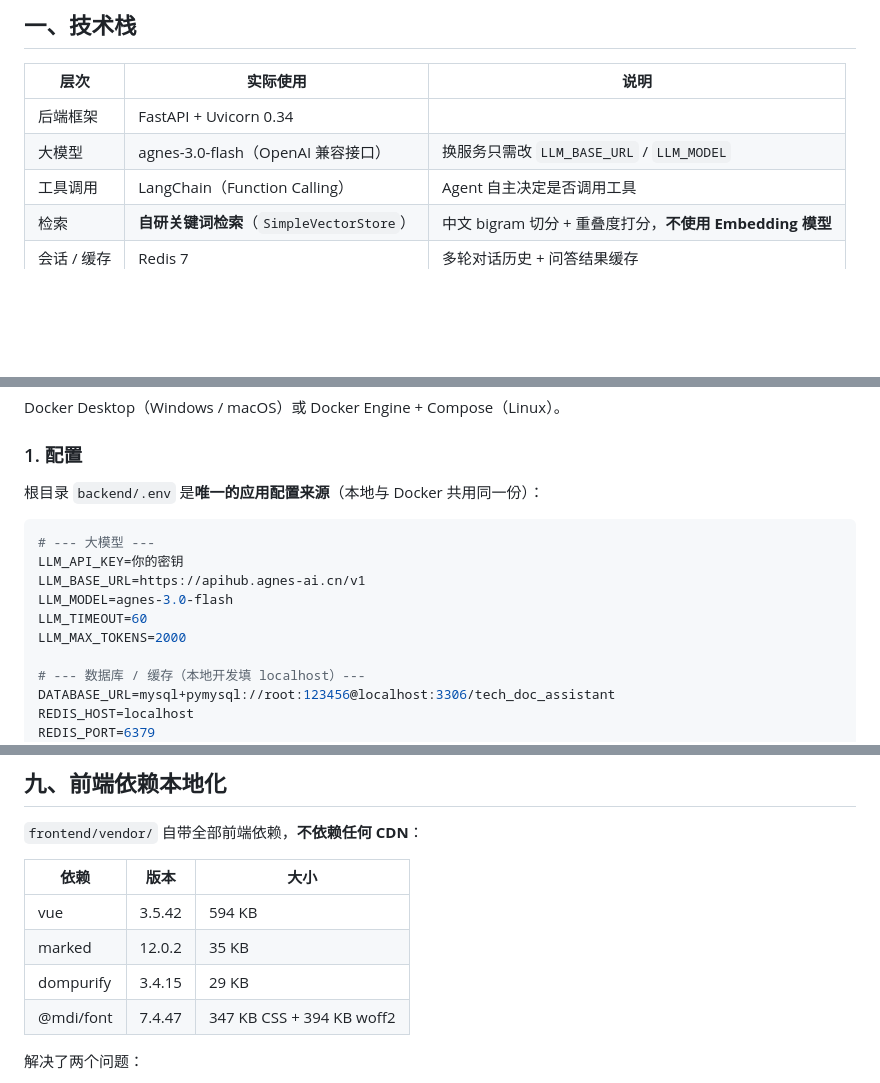
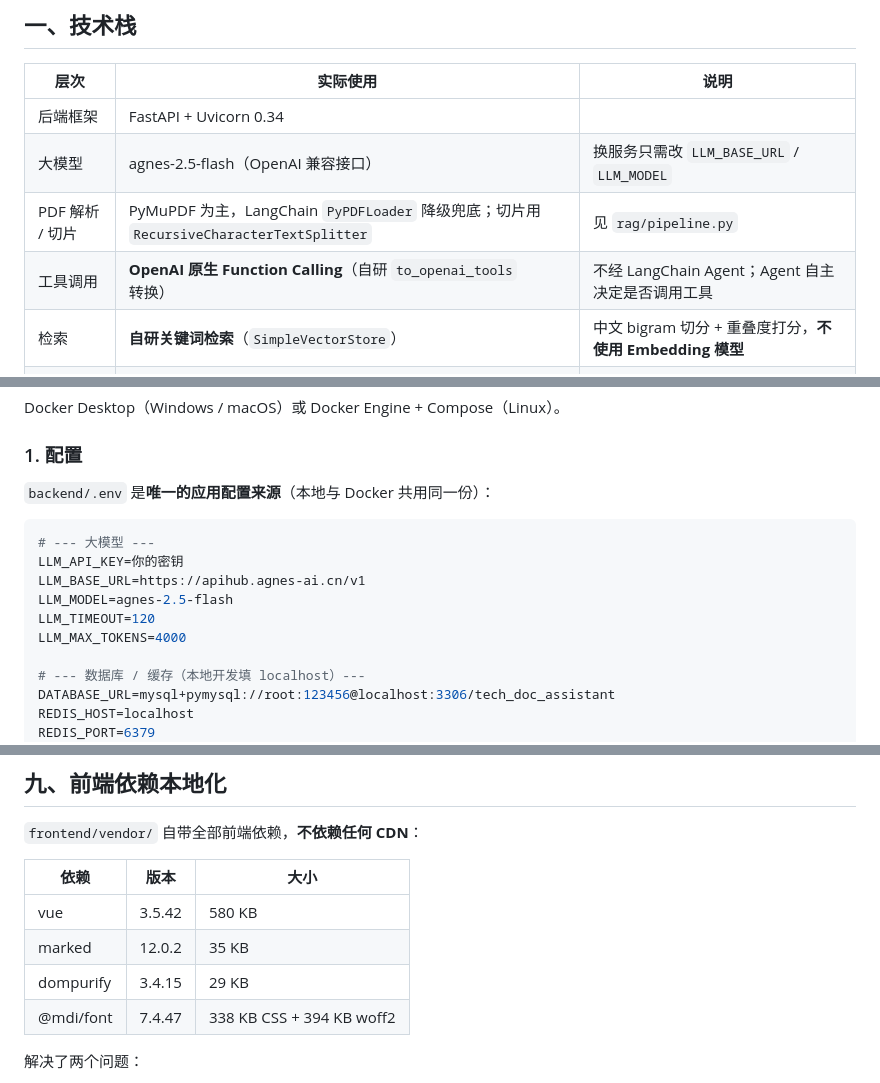
Before and after one commit to hjhgfgh/agent, a Markdown page: README.md, 3 parts joined by grey strips. Drawn GitHub-style; blank space fills up the shorter version.

````diff
--- a/README.md
+++ b/README.md
@@ -10,8 +10,9 @@
 | 层次 | 实际使用 | 说明 |
 |------|---------|------|
 | 后端框架 | FastAPI + Uvicorn 0.34 | |
-| 大模型 | agnes-3.0-flash（OpenAI 兼容接口） | 换服务只需改 `LLM_BASE_URL` / `LLM_MODEL` |
-| 工具调用 | LangChain（Function Calling） | Agent 自主决定是否调用工具 |
+| 大模型 | agnes-2.5-flash（OpenAI 兼容接口） | 换服务只需改 `LLM_BASE_URL` / `LLM_MODEL` |
+| PDF 解析 / 切片 | PyMuPDF 为主，LangChain `PyPDFLoader` 降级兜底；切片用 `RecursiveCharacterTextSplitter` | 见 `rag/pipeline.py` |
+| 工具调用 | **OpenAI 原生 Function Calling**（自研 `to_openai_tools` 转换） | 不经 LangChain Agent；Agent 自主决定是否调用工具 |
 | 检索 | **自研关键词检索**（`SimpleVectorStore`） | 中文 bigram 切分 + 重叠度打分，**不使用 Embedding 模型** |
 | 会话 / 缓存 | Redis 7 | 多轮对话历史 + 问答结果缓存 |
 | 数据库 | MySQL 8 + SQLAlchemy 2 | 文档元数据、会话、缓存记录 |
@@ -41,15 +42,15 @@ Docker Desktop（Windows / macOS）或 Docker Engine + Compose（Linux）。
 
 ### 1. 配置
 
-根目录 `backend/.env` 是**唯一的应用配置来源**（本地与 Docker 共用同一份）：
+`backend/.env` 是**唯一的应用配置来源**（本地与 Docker 共用同一份）：
 
 ```env
 # --- 大模型 ---
 LLM_API_KEY=你的密钥
 LLM_BASE_URL=https://apihub.agnes-ai.cn/v1
-LLM_MODEL=agnes-3.0-flash
-LLM_TIMEOUT=60
-LLM_MAX_TOKENS=2000
+LLM_MODEL=agnes-2.5-flash
+LLM_TIMEOUT=120
+LLM_MAX_TOKENS=4000
 
 # --- 数据库 / 缓存（本地开发填 localhost）---
 DATABASE_URL=mysql+pymysql://root:123456@localhost:3306/tech_doc_assistant
@@ -323,10 +365,10 @@ Agent 按需自动调用：
 
 | 依赖 | 版本 | 大小 |
 |------|------|------|
-| vue | 3.5.42 | 594 KB |
+| vue | 3.5.42 | 580 KB |
 | marked | 12.0.2 | 35 KB |
 | dompurify | 3.4.15 | 29 KB |
-| @mdi/font | 7.4.47 | 347 KB CSS + 394 KB woff2 |
+| @mdi/font | 7.4.47 | 338 KB CSS + 394 KB woff2 |
 
 解决了两个问题：
 
````
Also changed, not shown: other parts of README.md (+51 -10 lines).
